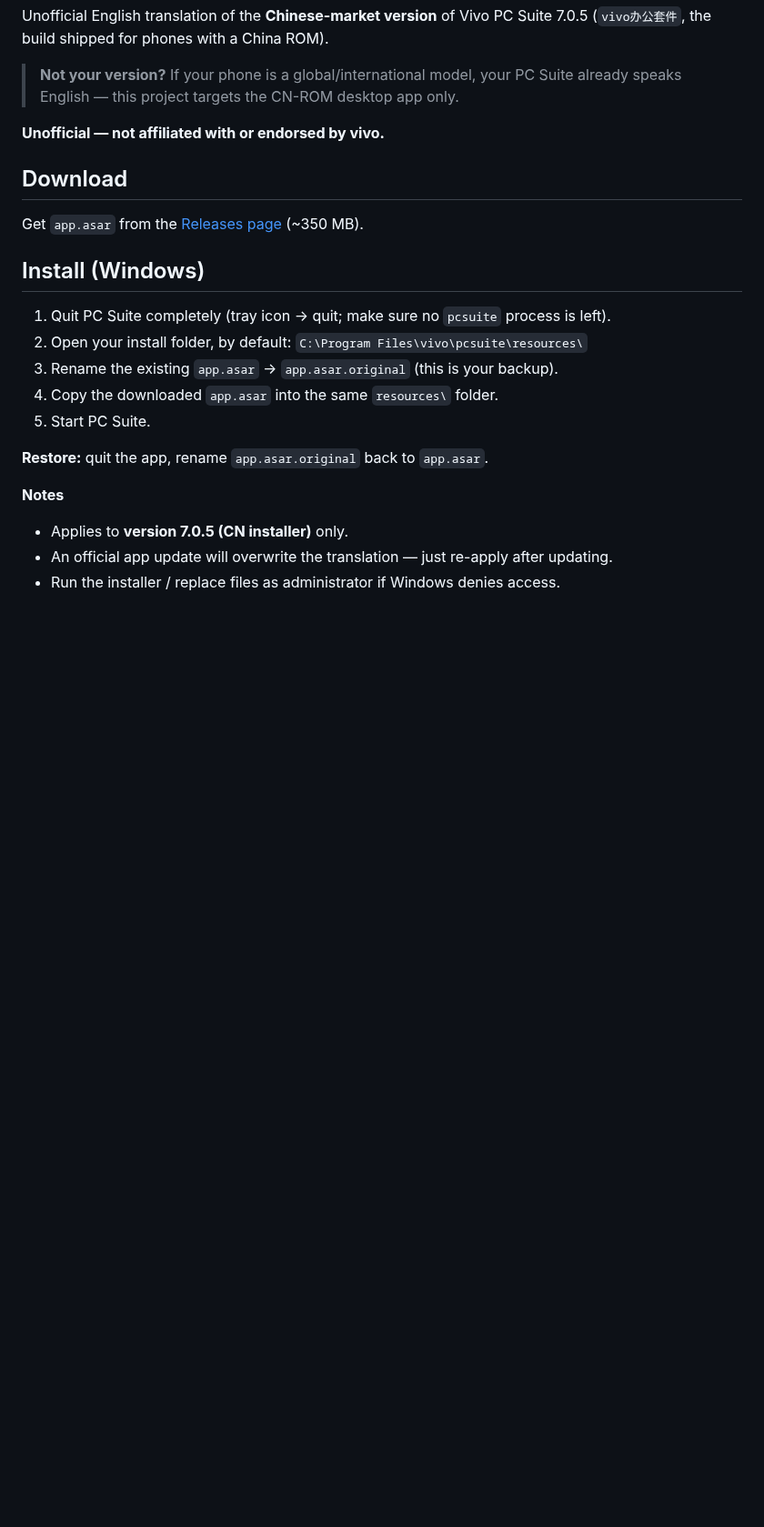
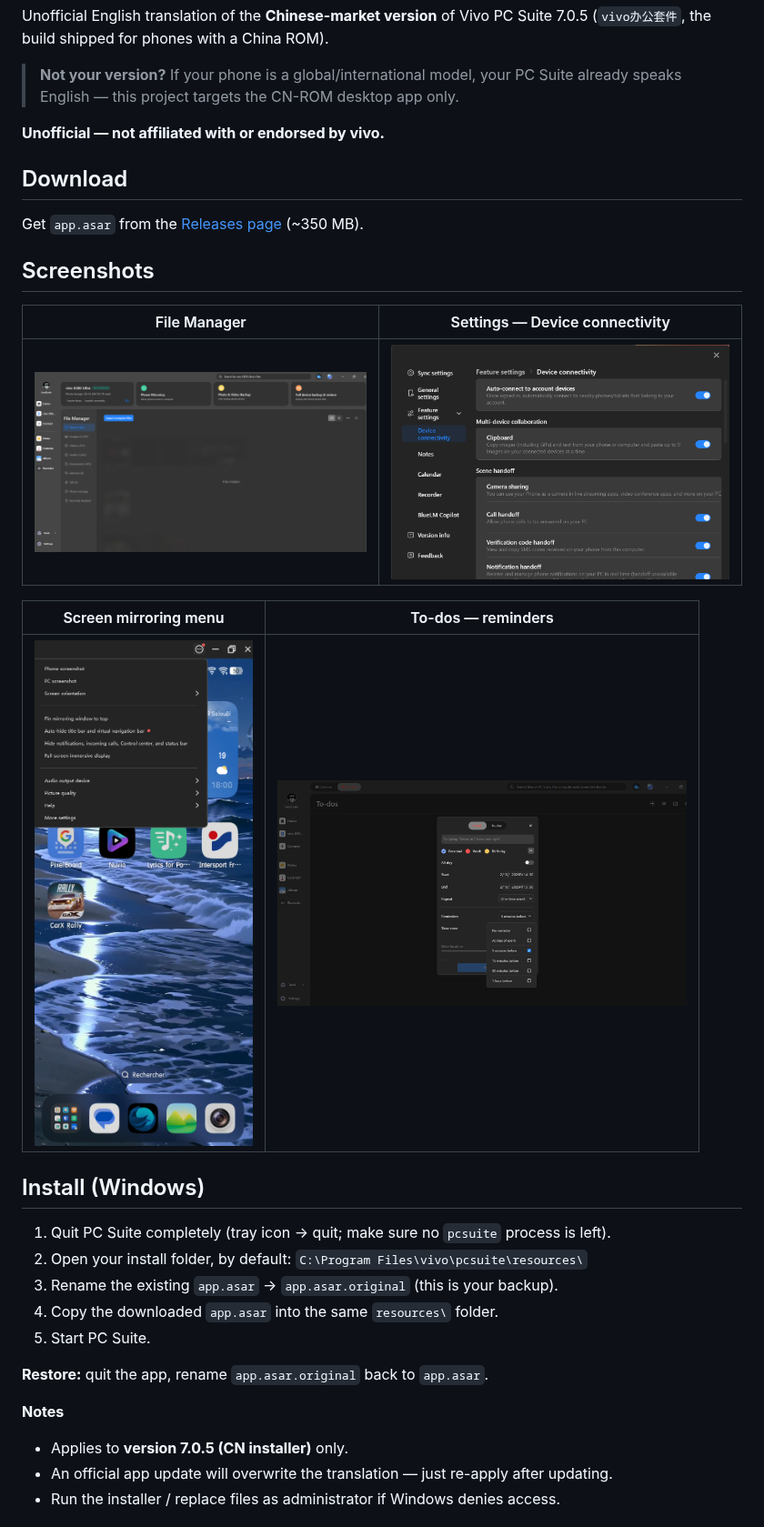
Before and after one commit to Lordlorio/Vivo-PC-Suite-PC-Companion-Suite-Chinese-Version-English-Translation, a Markdown page: README.md, the part around the change. Shown at 91% size. Rendered like a GitHub page; pictures changed too: screenshots/file-manager.png (added), screenshots/screen-mirroring.png (added), screenshots/settings-device-connectivity.png (added); blank space fills up the shorter version.

Commit message:
docs: add English UI screenshots section

```diff
--- a/README.md
+++ b/README.md
@@ -11,6 +11,16 @@ Unofficial English translation of the **Chinese-market version** of Vivo PC Suit
 ## Download
 
 Get `app.asar` from the [Releases page](../../releases) (~350 MB).
+
+## Screenshots
+
+| File Manager | Settings — Device connectivity |
+|:---:|:---:|
+| <img src="screenshots/file-manager.png" alt="File Manager" width="450"> | <img src="screenshots/settings-device-connectivity.png" alt="Settings - Device connectivity" width="450"> |
+
+| Screen mirroring menu | To-dos — reminders |
+|:---:|:---:|
+| <img src="screenshots/screen-mirroring.png" alt="Screen mirroring menu" width="240"> | <img src="screenshots/todos-reminders.png" alt="To-dos - reminders" width="450"> |
 
 ## Install (Windows)
 
```
